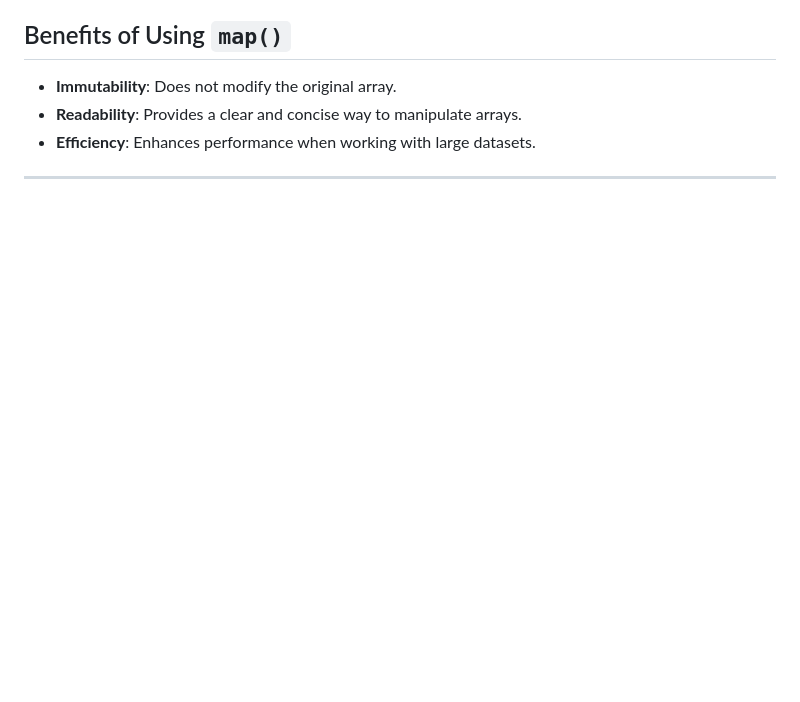
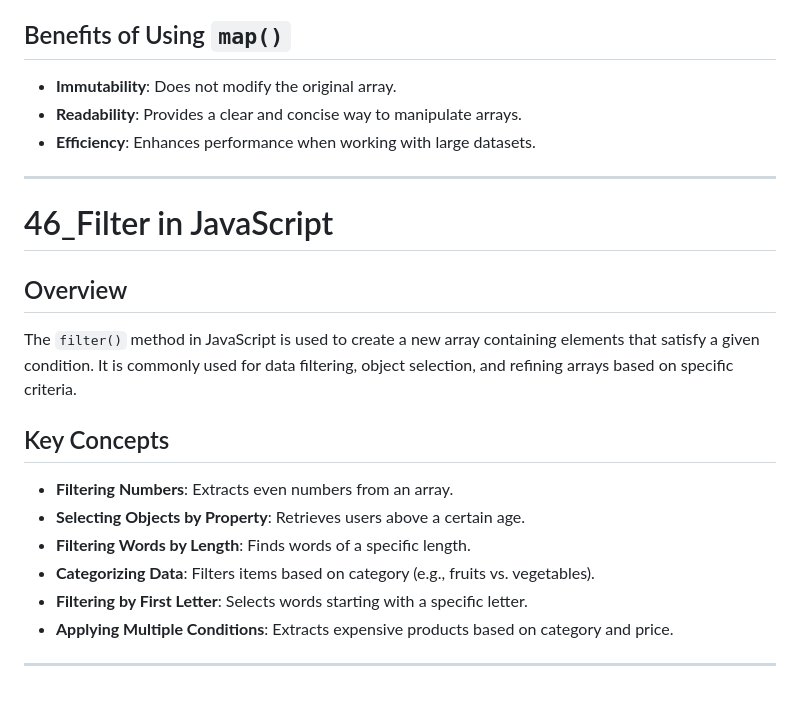
Before and after one commit to SGDilakshan/JavaScript-Full-Theory, a Markdown page: README.md, the part around the change. Drawn GitHub-style; blank space fills up the shorter version.

Commit message:
Update the readme file after Filter in JavaScript

```diff
--- a/README.md
+++ b/README.md
@@ -1004,3 +1004,18 @@ The `map()` method in JavaScript is used to create a new array by applying a fun
 - **Efficiency**: Enhances performance when working with large datasets.
 
 ---------------------------------------------------------------------------------------
+
+# 46_Filter in JavaScript
+
+## Overview
+The `filter()` method in JavaScript is used to create a new array containing elements that satisfy a given condition. It is commonly used for data filtering, object selection, and refining arrays based on specific criteria.
+
+## Key Concepts
+- **Filtering Numbers**: Extracts even numbers from an array.
+- **Selecting Objects by Property**: Retrieves users above a certain age.
+- **Filtering Words by Length**: Finds words of a specific length.
+- **Categorizing Data**: Filters items based on category (e.g., fruits vs. vegetables).
+- **Filtering by First Letter**: Selects words starting with a specific letter.
+- **Applying Multiple Conditions**: Extracts expensive products based on category and price.
+
+---------------------------------------------------------------------------------------
```
